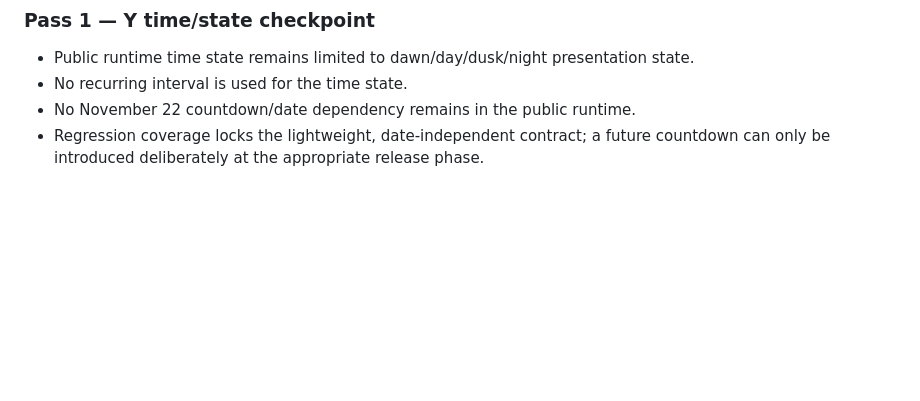
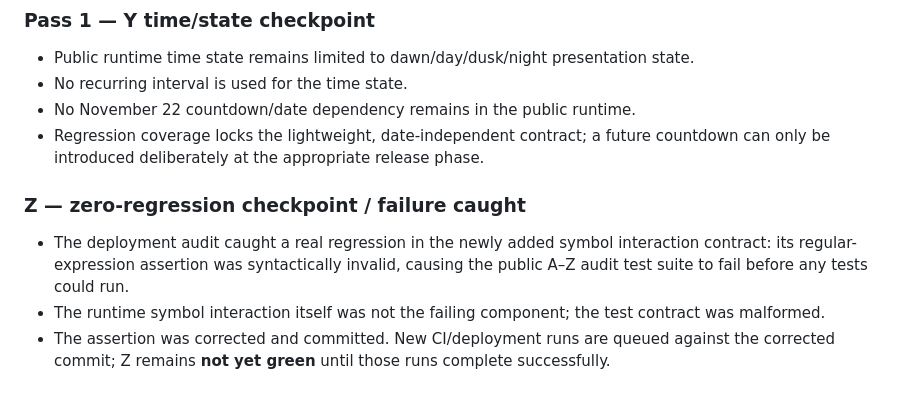
Before and after one commit to esciemusic/EscieMusic, a Markdown page: PUBLIC_SITE_A_TO_Z_AUDIT.md, the part around the change. Drawn GitHub-style; blank space fills up the shorter version.

Commit message:
Record Z zero-regression failure and correction

```diff
--- a/PUBLIC_SITE_A_TO_Z_AUDIT.md
+++ b/PUBLIC_SITE_A_TO_Z_AUDIT.md
@@ -207,3 +207,9 @@ This is the standing audit contract for every subsequent public-site optimizatio
 - No recurring interval is used for the time state.
 - No November 22 countdown/date dependency remains in the public runtime.
 - Regression coverage locks the lightweight, date-independent contract; a future countdown can only be introduced deliberately at the appropriate release phase.
+
+
+### Z — zero-regression checkpoint / failure caught
+- The deployment audit caught a real regression in the newly added symbol interaction contract: its regular-expression assertion was syntactically invalid, causing the public A–Z audit test suite to fail before any tests could run.
+- The runtime symbol interaction itself was not the failing component; the test contract was malformed.
+- The assertion was corrected and committed. New CI/deployment runs are queued against the corrected commit; Z remains **not yet green** until those runs complete successfully.
```
